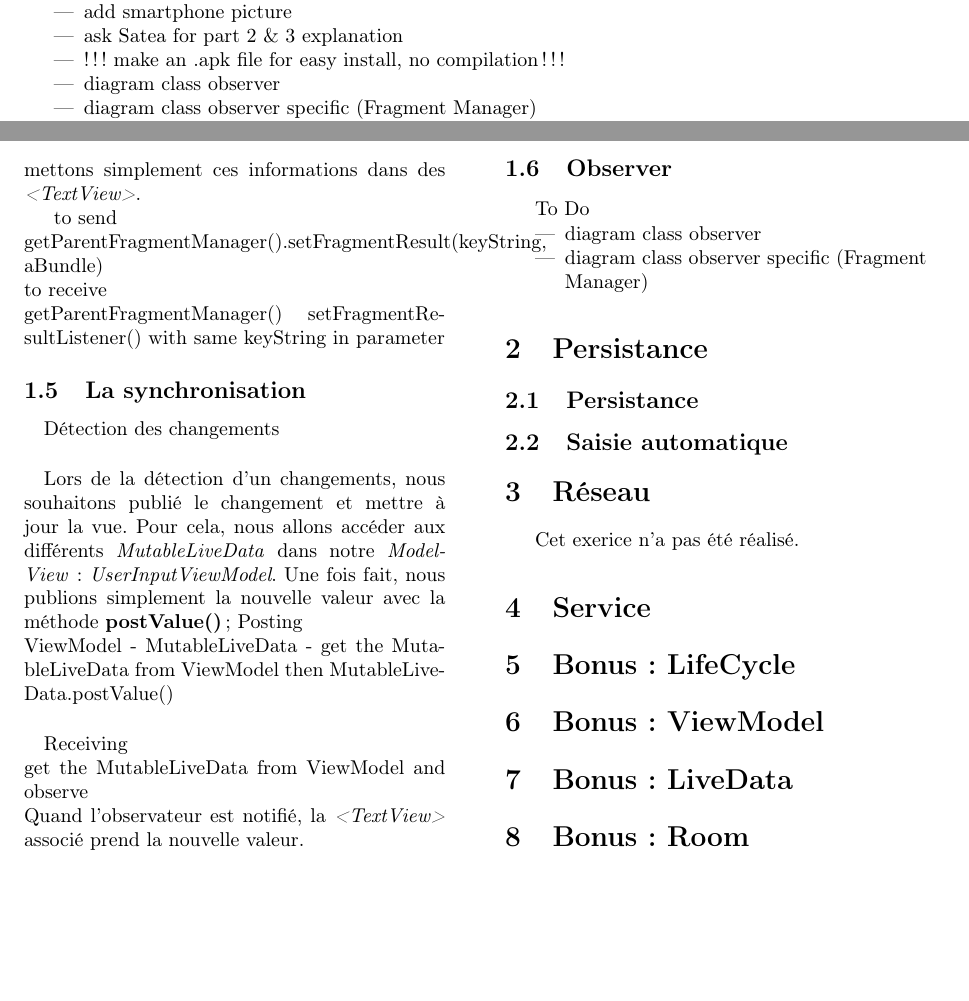
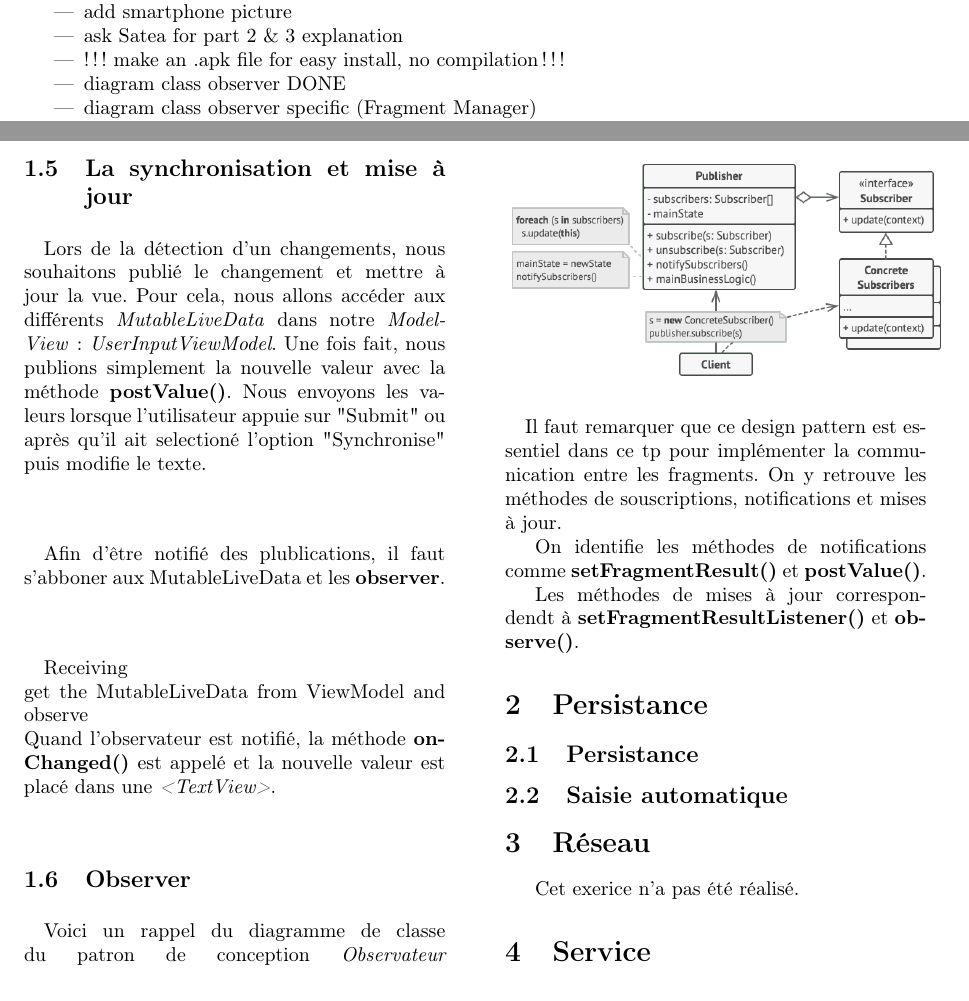
Before and after one commit to tony-nguyen1/TP3-DevMob, a LaTeX paper (rapport/rapport.tex): two parts of pages 3 and 4 of 4, joined at a grey line, cut so that both start at the same text, the shorter picture padded with empty space. Compiled offline with pdfLaTeX.

Commit message:
even better

```diff
--- a/rapport/rapport.tex
+++ b/rapport/rapport.tex
@@ -61,7 +61,7 @@
                 \item add smartphone picture
                 \item ask Satea for part 2 \& 3 explanation
                 \item !!! make an .apk file for easy install, no compilation !!!
-                \item diagram class observer
+                \item diagram class observer DONE
                 \item diagram class observer specific (Fragment Manager)
             \end{itemize}
         %     Faire une vidéo, le rapport avec des screenshot des résultats et du code et enfin un read.md(instruction). En plus, pour le bonus, faire une belle application, des tests unitaires, utiliser Kotlin, faire le rapport en Latex.
@@ -121,42 +121,40 @@
 
-                    L'argument listener sera une classe anonyme qui hérite de \emph{FragmentResultListener} dans laquelle on masque la méthode \textbf{onFragmentResult(@NonNull String requestKey, @NonNull Bundle bundle)}. Si nous avons bien utilisé les même requestKey, alors bundle contiendra les bonnes données. À partir de là, nous mettons simplement ces informations dans des \emph{<TextView>}.
-
-                    to send
-                \\
-                getParentFragmentManager().setFragmentResult(keyString, aBundle)
-                \\
-                to receive
-                \\
-                getParentFragmentManager() setFragmentResultListener() with same keyString in parameter
-            \subsection{La synchronisation}
+                    L'argument listener sera une classe anonyme qui hérite de \emph{FragmentResultListener} dans laquelle on masque la méthode \textbf{onFragmentResult()}. Si nous avons bien utilisé les même requestKey, alors l'argument bundle contiendra les bonnes données. À partir de là, nos fragments possède la même instance du model.
+            \subsection{La synchronisation et mise à jour}
                 \paragraph{}
-                    Détection des changements
+                    Lors de la détection d'un changements, nous souhaitons publié le changement et mettre à jour la vue. Pour cela, nous allons accéder aux différents \emph{MutableLiveData} dans notre \emph{ModelView} : \emph{UserInputViewModel}. Une fois fait, nous publions simplement la nouvelle valeur avec la méthode \textbf{postValue()}. Nous envoyons les valeurs lorsque l'utilisateur appuie sur "Submit" ou après qu'il ait selectioné l'option "Synchronise" puis modifie le texte.
                 \paragraph{}
-                    Lors de la détection d'un changements, nous souhaitons publié le changement et mettre à jour la vue. Pour cela, nous allons accéder aux différents \emph{MutableLiveData} dans notre \emph{ModelView} : \emph{UserInputViewModel}. Une fois fait, nous publions simplement la nouvelle valeur avec la méthode \textbf{postValue()};
-                    Posting
-                    \\
-                    ViewModel - MutableLiveData - get the MutableLiveData from ViewModel then MutableLiveData.postValue()
+                    Afin d'être notifié des plublications, il faut s'abboner aux MutableLiveData et les \textbf{observer}.
                 \paragraph{}
                     Receiving
                     \\
                     get the MutableLiveData from ViewModel and observe
                     \\
-                    Quand l'observateur est notifié, la \emph{<TextView>} associé prend la nouvelle valeur.
+                    Quand l'observateur est notifié, la méthode \textbf{onChanged()} est appelé et la nouvelle valeur est placé dans une \emph{<TextView>}.
             \subsection{Observer}
-                To Do
-                \begin{itemize}
-                    \item diagram class observer
-                    \item diagram class observer specific (Fragment Manager)
-                \end{itemize}
+                % To Do
+                % \begin{itemize}
+                %     \item diagram class observer
+                %     \item diagram class observer specific (Fragment Manager)
+                % \end{itemize}
+                \paragraph{}
+                    Voici un rappel du diagramme de classe du patron de conception \emph{Observateur}
+                    \includegraphics[width=.49\textwidth]{observer}
+                \paragraph{}
+                    Il faut remarquer que ce design pattern est essentiel dans ce tp pour implémenter la communication entre les fragments. On y retrouve les méthodes de souscriptions, notifications et mises à jour.
+
+                    On identifie les méthodes de notifications comme \textbf{setFragmentResult()} et \textbf{postValue()}.
+
+                    Les méthodes de mises à jour correspondendt à \textbf{setFragmentResultListener()} et \textbf{observe()}.
         \section{Persistance}
             \subsection{Persistance}
             \subsection{Saisie automatique}
         \section{Réseau}
             Cet exerice n'a pas été réalisé.
         \section{Service}
-        \section{Bonus: LifeCycle}
-        \section{Bonus: ViewModel}
-        \section{Bonus: LiveData}
-        \section{Bonus: Room}
+        % \section{Bonus: LifeCycle}
+        % \section{Bonus: ViewModel}
+        % \section{Bonus: LiveData}
+        % \section{Bonus: Room}
     \end{multicols}
 \end{document}
```
Also changed, not shown: rapport/img/observer.png (added), rapport/rapport.pdf, rapport/rapport.tex (6 more changed lines), 5 other files.
